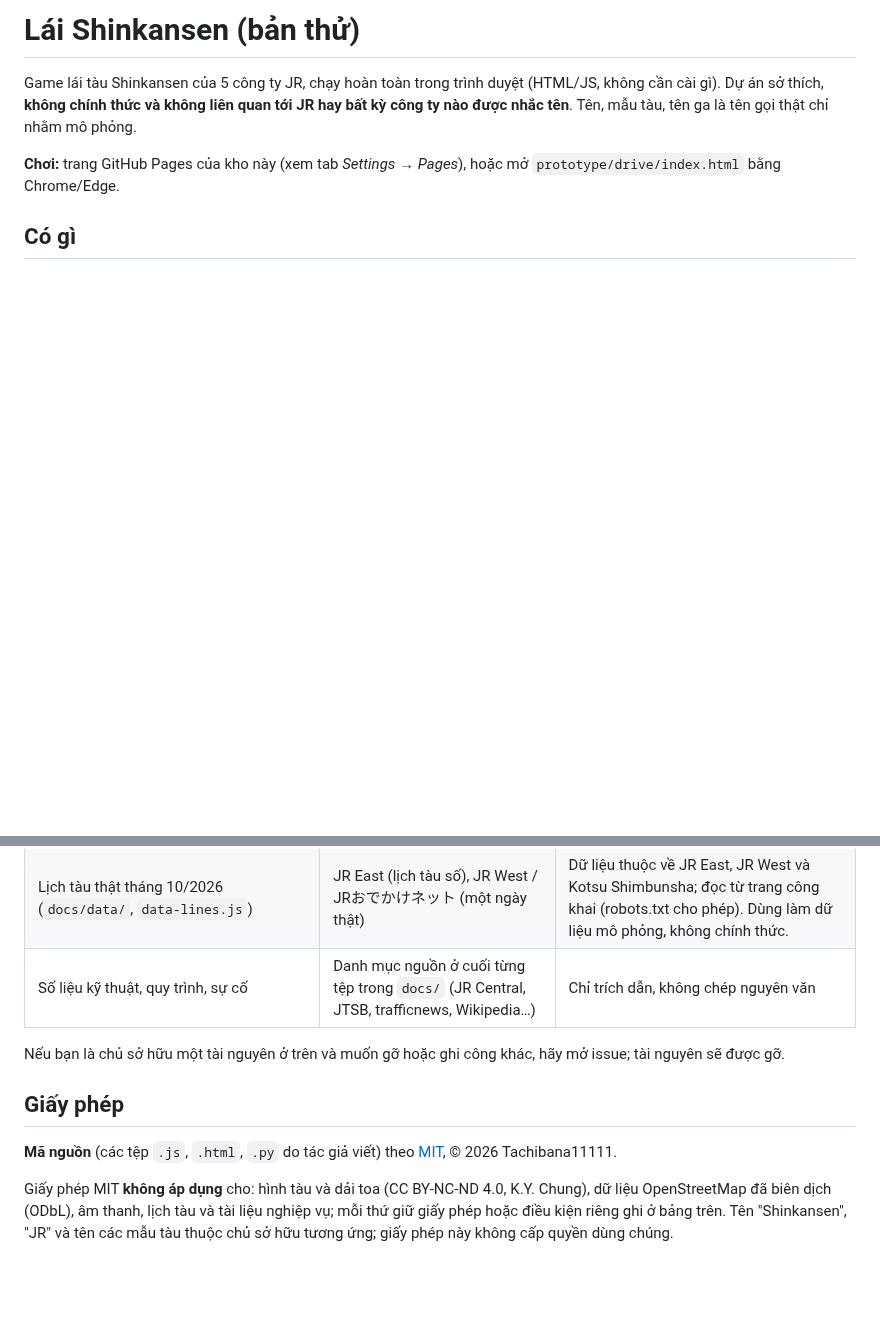
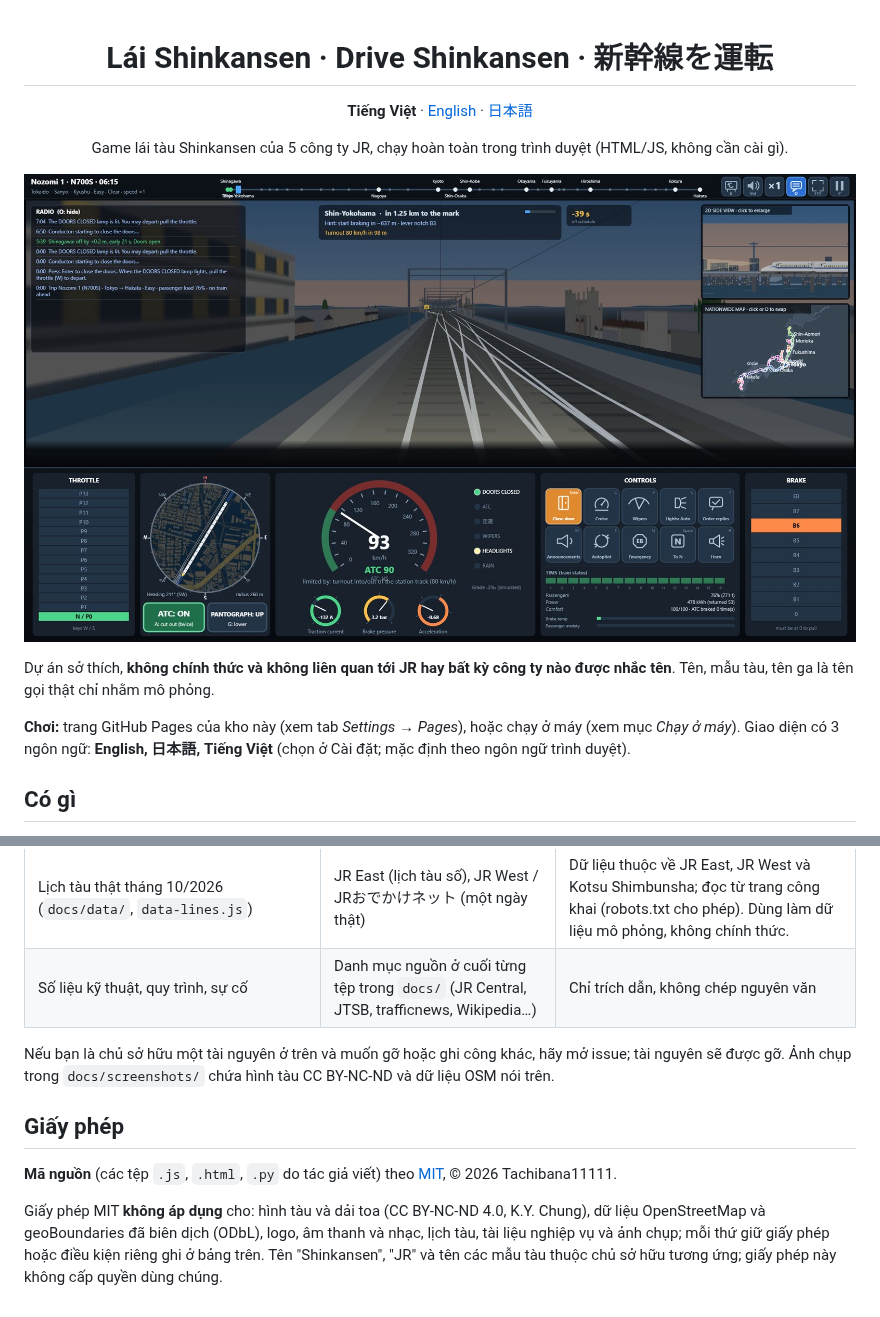
Before and after one commit to Tachibana11111/SKSS, a Markdown page: README.md, 2 parts joined by grey strips. Rendered like a GitHub page; pictures changed too: docs/screenshots/cab.jpg (added); blank space fills up the shorter version.

```diff
--- a/README.md
+++ b/README.md
@@ -1,7 +1,17 @@
-# Lái Shinkansen (bản thử)
+<div align="center">
 
-Game lái tàu Shinkansen của 5 công ty JR, chạy hoàn toàn trong trình duyệt (HTML/JS, không cần cài gì). Dự án sở thích, **không chính thức và không liên quan tới JR hay bất kỳ công ty nào được nhắc tên**. Tên, mẫu tàu, tên ga là tên gọi thật chỉ nhằm mô phỏng.
+# Lái Shinkansen · Drive Shinkansen · 新幹線を運転
 
-**Chơi:** trang GitHub Pages của kho này (xem tab *Settings → Pages*), hoặc mở `prototype/drive/index.html` bằng Chrome/Edge.
+**Tiếng Việt** · [English](README.en.md) · [日本語](README.ja.md)
+
+Game lái tàu Shinkansen của 5 công ty JR, chạy hoàn toàn trong trình duyệt (HTML/JS, không cần cài gì).
+
+![Buồng lái Nozomi N700S trên tuyến Tokaido](docs/screenshots/cab.jpg)
+
+</div>
+
+Dự án sở thích, **không chính thức và không liên quan tới JR hay bất kỳ công ty nào được nhắc tên**. Tên, mẫu tàu, tên ga là tên gọi thật chỉ nhằm mô phỏng.
+
+**Chơi:** trang GitHub Pages của kho này (xem tab *Settings → Pages*), hoặc chạy ở máy (xem mục *Chạy ở máy*). Giao diện có 3 ngôn ngữ: **English, 日本語, Tiếng Việt** (chọn ở Cài đặt; mặc định theo ngôn ngữ trình duyệt).
 
 ## Có gì
@@ -48,9 +90,9 @@ GitHub Actions: `ci.yml` chạy kiểm thử mỗi lần đẩy mã; `pages.yml`
 | Lịch tàu thật tháng 10/2026 (`docs/data/`, `data-lines.js`) | JR East (lịch tàu số), JR West / JRおでかけネット (một ngày thật) | Dữ liệu thuộc về JR East, JR West và Kotsu Shimbunsha; đọc từ trang công khai (robots.txt cho phép). Dùng làm dữ liệu mô phỏng, không chính thức. |
 | Số liệu kỹ thuật, quy trình, sự cố | Danh mục nguồn ở cuối từng tệp trong `docs/` (JR Central, JTSB, trafficnews, Wikipedia…) | Chỉ trích dẫn, không chép nguyên văn |
 
-Nếu bạn là chủ sở hữu một tài nguyên ở trên và muốn gỡ hoặc ghi công khác, hãy mở issue; tài nguyên sẽ được gỡ.
+Nếu bạn là chủ sở hữu một tài nguyên ở trên và muốn gỡ hoặc ghi công khác, hãy mở issue; tài nguyên sẽ được gỡ. Ảnh chụp trong `docs/screenshots/` chứa hình tàu CC BY-NC-ND và dữ liệu OSM nói trên.
 
 ## Giấy phép
 **Mã nguồn** (các tệp `.js`, `.html`, `.py` do tác giả viết) theo [MIT](LICENSE), © 2026 Tachibana11111.
 
-Giấy phép MIT **không áp dụng** cho: hình tàu và dải toa (CC BY-NC-ND 4.0, K.Y. Chung), dữ liệu OpenStreetMap đã biên dịch (ODbL), âm thanh, lịch tàu và tài liệu nghiệp vụ; mỗi thứ giữ giấy phép hoặc điều kiện riêng ghi ở bảng trên. Tên "Shinkansen", "JR" và tên các mẫu tàu thuộc chủ sở hữu tương ứng; giấy phép này không cấp quyền dùng chúng.
+Giấy phép MIT **không áp dụng** cho: hình tàu và dải toa (CC BY-NC-ND 4.0, K.Y. Chung), dữ liệu OpenStreetMap và geoBoundaries đã biên dịch (ODbL), logo, âm thanh và nhạc, lịch tàu, tài liệu nghiệp vụ và ảnh chụp; mỗi thứ giữ giấy phép hoặc điều kiện riêng ghi ở bảng trên. Tên "Shinkansen", "JR" và tên các mẫu tàu thuộc chủ sở hữu tương ứng; giấy phép này không cấp quyền dùng chúng.
```
Also changed, not shown: other parts of README.md (+45 -13 lines), README.en.md (added, +98 -0 lines), README.ja.md (added, +98 -0 lines), prototype/README.md (+3 -0 lines), docs/screenshots/menu.jpg (added), docs/screenshots/natmap.jpg (added), docs/screenshots/rear.jpg (added), docs/screenshots/score.jpg (added), docs/screenshots/side2d.jpg (added), 6 other files.
